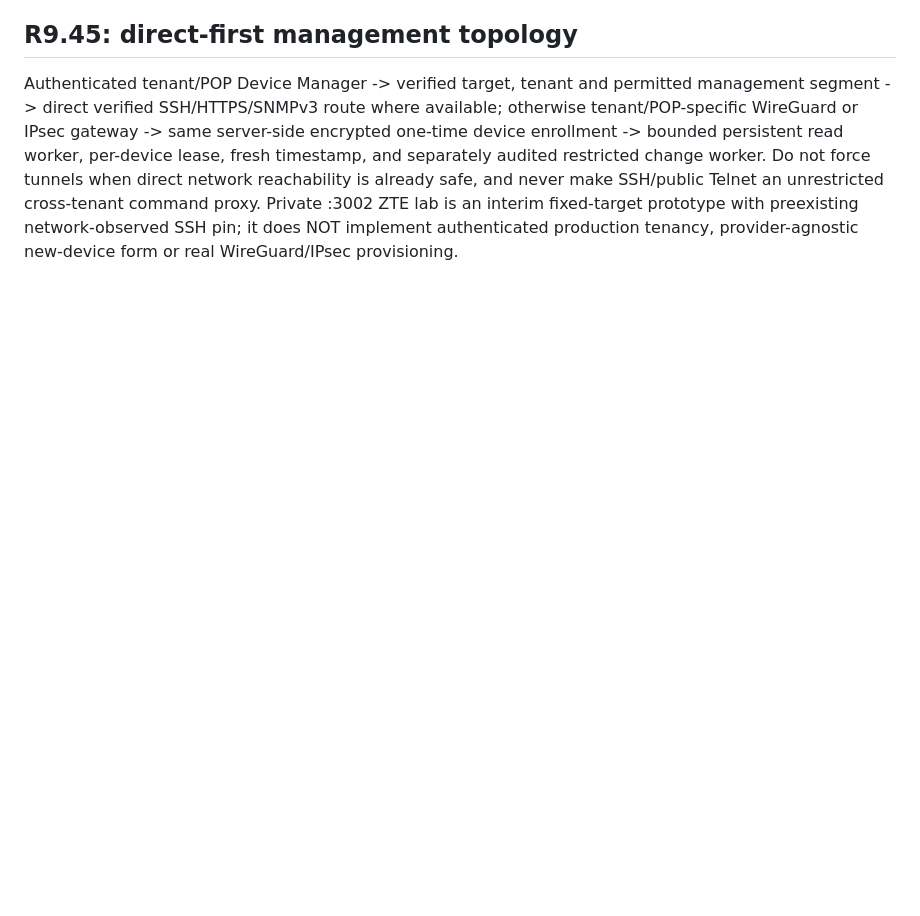
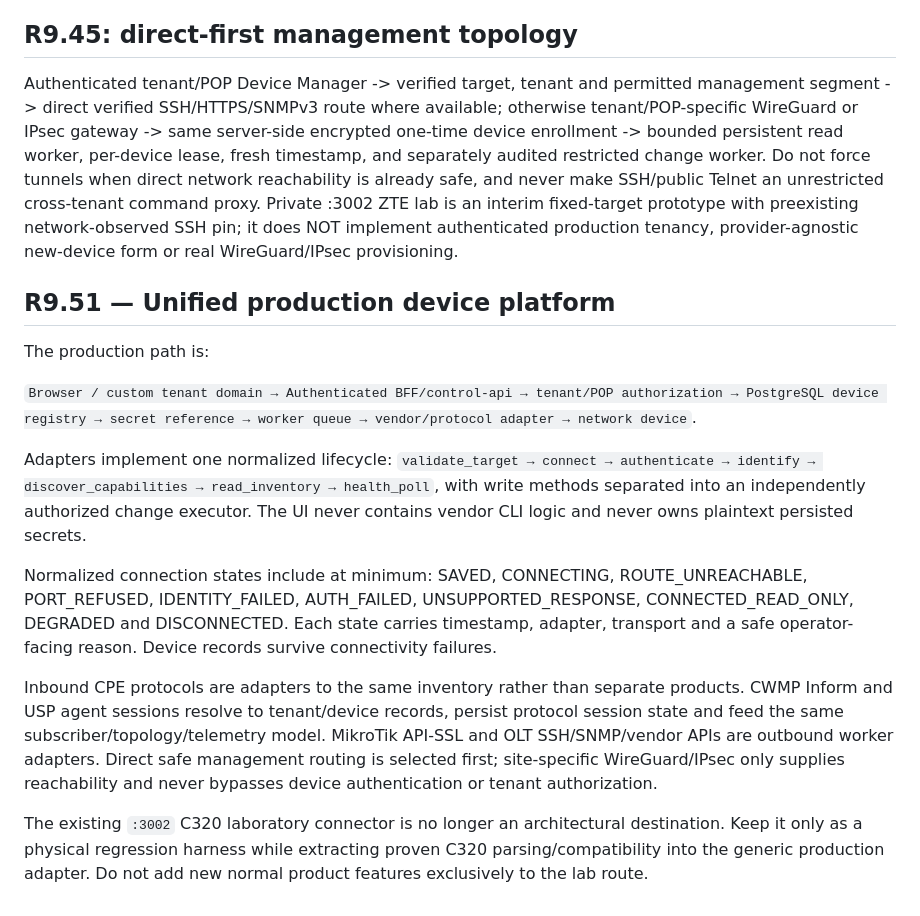
Before and after one commit to mr-ipat/ipat, a Markdown page: docs/ARCHITECTURE.md, the part around the change. Drawn GitHub-style; blank space fills up the shorter version.

Commit message:
docs(r951): pivot IPAT to production-path-first device platform and plug-and-play adapters

```diff
--- a/docs/ARCHITECTURE.md
+++ b/docs/ARCHITECTURE.md
@@ -1165,3 +1165,19 @@ signed production tenant/POP action worker remain unimplemented.
 ## R9.45: direct-first management topology
 
 Authenticated tenant/POP Device Manager -> verified target, tenant and permitted management segment -> direct verified SSH/HTTPS/SNMPv3 route where available; otherwise tenant/POP-specific WireGuard or IPsec gateway -> same server-side encrypted one-time device enrollment -> bounded persistent read worker, per-device lease, fresh timestamp, and separately audited restricted change worker. Do not force tunnels when direct network reachability is already safe, and never make SSH/public Telnet an unrestricted cross-tenant command proxy. Private :3002 ZTE lab is an interim fixed-target prototype with preexisting network-observed SSH pin; it does NOT implement authenticated production tenancy, provider-agnostic new-device form or real WireGuard/IPsec provisioning.
+
+
+## R9.51 — Unified production device platform
+
+The production path is:
+
+`Browser / custom tenant domain → Authenticated BFF/control-api → tenant/POP authorization → PostgreSQL device registry → secret reference → worker queue → vendor/protocol adapter → network device`.
+
+Adapters implement one normalized lifecycle:
+`validate_target → connect → authenticate → identify → discover_capabilities → read_inventory → health_poll`, with write methods separated into an independently authorized change executor. The UI never contains vendor CLI logic and never owns plaintext persisted secrets.
+
+Normalized connection states include at minimum: SAVED, CONNECTING, ROUTE_UNREACHABLE, PORT_REFUSED, IDENTITY_FAILED, AUTH_FAILED, UNSUPPORTED_RESPONSE, CONNECTED_READ_ONLY, DEGRADED and DISCONNECTED. Each state carries timestamp, adapter, transport and a safe operator-facing reason. Device records survive connectivity failures.
+
+Inbound CPE protocols are adapters to the same inventory rather than separate products. CWMP Inform and USP agent sessions resolve to tenant/device records, persist protocol session state and feed the same subscriber/topology/telemetry model. MikroTik API-SSL and OLT SSH/SNMP/vendor APIs are outbound worker adapters. Direct safe management routing is selected first; site-specific WireGuard/IPsec only supplies reachability and never bypasses device authentication or tenant authorization.
+
+The existing `:3002` C320 laboratory connector is no longer an architectural destination. Keep it only as a physical regression harness while extracting proven C320 parsing/compatibility into the generic production adapter. Do not add new normal product features exclusively to the lab route.
```
